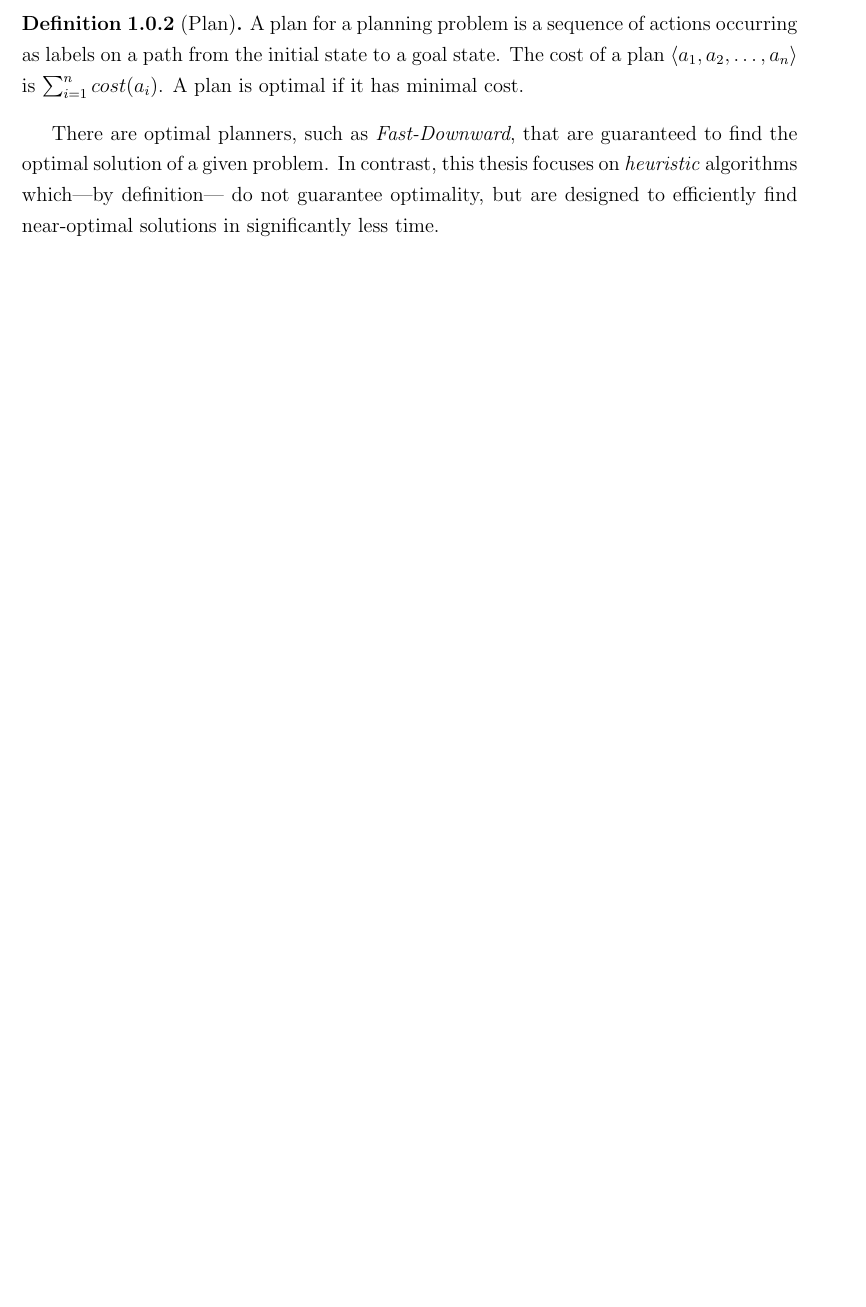
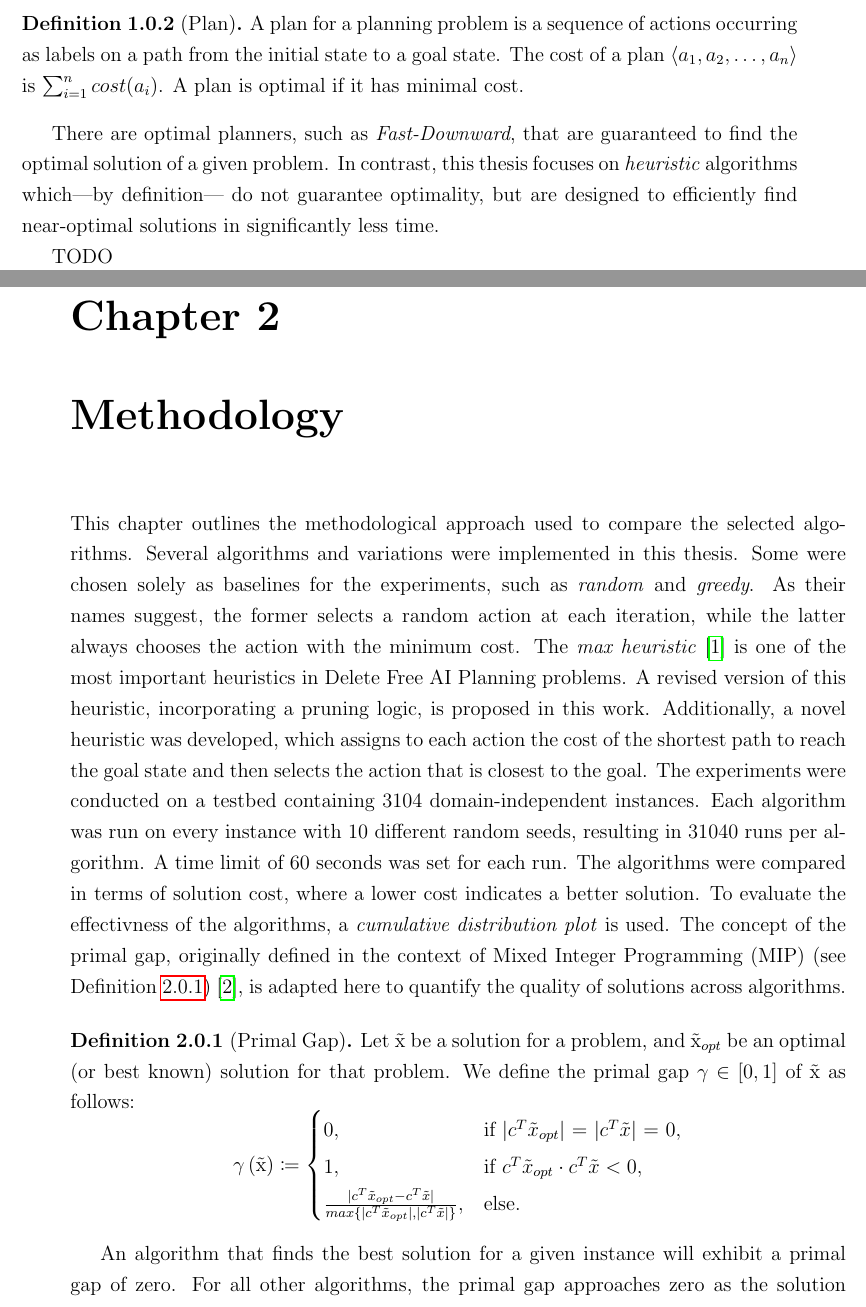
Before and after one commit to andreastocco01/ai-planning, a LaTeX thesis (thesis/main.tex, which reads thesis/chapters/intro.tex, thesis/chapters/methodology.tex): part of page 14 of 14 before the commit and two parts of pages 14 and 15 of 17 after it, the two joined at a grey line, cut so that both start at the same text, the shorter picture padded with empty space. Compiled offline with pdfLaTeX.

Commit message:
start methodology

```diff
--- a/thesis/chapters/intro.tex
+++ b/thesis/chapters/intro.tex
@@ -43,3 +43,5 @@ The solutions to planning problems are called \textit{plans}, and they are forma
 There are optimal planners, such as \textit{Fast-Downward}, that are guaranteed to find the optimal solution of a given problem.
 In contrast, this thesis focuses on \textit{heuristic} algorithms which—by definition— do not
 guarantee optimality, but are designed to efficiently find near-optimal solutions in significantly less time.
+
+TODO
--- /dev/null
+++ b/thesis/chapters/methodology.tex
@@ -0,0 +1,35 @@
+\chapter{Methodology}
+\label{ch:methodology}
+This chapter outlines the methodological approach used to compare the selected algorithms.
+Several algorithms and variations were implemented in this thesis. Some
+were chosen solely as baselines for the experiments, such as \textit{random} and \textit{greedy}.
+As their names suggest, the former selects a random action at each iteration, while the latter
+always chooses the action with the minimum cost.
+The \textit{max heuristic} \cite{bonet2001planning} is one of the most important
+heuristics in Delete Free AI Planning problems. A revised version of this heuristic, incorporating
+a pruning logic, is proposed in this work.
+Additionally, a novel heuristic was developed, which assigns to each action the cost of the shortest path to reach the goal
+state and then selects the action that is closest to the goal.
+The experiments were conducted on a testbed containing 3104 domain-independent instances.
+Each algorithm was run on every instance with 10 different random seeds, resulting in 31040 runs
+per algorithm. A time limit of 60 seconds was set for each run.
+The algorithms were compared in terms of solution cost, where a lower cost indicates a better solution.
+To evaluate the effectivness of the algorithms, a \textit{cumulative distribution plot} is used.
+The concept of the primal gap, originally defined in the context of Mixed Integer Programming (MIP)
+(see Definition \ref{def:primalgap}) \cite{berthold2013measuring}, is adapted here to quantify the quality of solutions across algorithms.
+
+\begin{definition}[Primal Gap]
+	\label{def:primalgap}
+	Let \~x be a solution for a problem, and $\text{\~x}_{opt}$ be an optimal (or best known)
+	solution for that problem. We define the primal gap $\gamma \in \left[0, 1\right]$ of \~x as follows:
+	\begin{equation*}
+		\gamma\left(\text{\~x}\right)\coloneqq\begin{cases}
+			0,                                                                                                                            & \text{if $\lvert c^T\tilde{x}_{opt}\rvert$ = $\lvert c^T\tilde{x}\rvert$ = 0}, \\
+			1,                                                                                                                            & \text{if $c^T\tilde{x}_{opt} \cdot c^T\tilde{x} < 0$},                         \\
+			\frac{\lvert c^T\tilde{x}_{opt} - c^T\tilde{x} \rvert}{max \{\lvert c^T\tilde{x}_{opt} \rvert, \lvert c^T\tilde{x} \rvert\}}, & \text{else}.
+		\end{cases}
+	\end{equation*}
+\end{definition}
+
+An algorithm that finds the best solution for a given instance will exhibit a primal gap of zero.
+For all other algorithms, the primal gap approaches zero as the solution quality approaches the best known,
--- a/thesis/main.tex
+++ b/thesis/main.tex
@@ -21,6 +21,7 @@
 \usepackage[output-decimal-marker={,}]{siunitx} % per le unità di misura
 \usepackage{subcaption}                         % per le sottodidascalie
 \usepackage{svg}                                % per inserire file SVG
+\usepackage{mathtools}
 
 \usepackage[english]{babel}
 \selectlanguage{english}
```
Also changed, not shown: thesis/bibliography.bib (+29 -0 lines), thesis/chapters/methodology.tex (3 more changed lines), thesis/main.tex (4 more changed lines).
